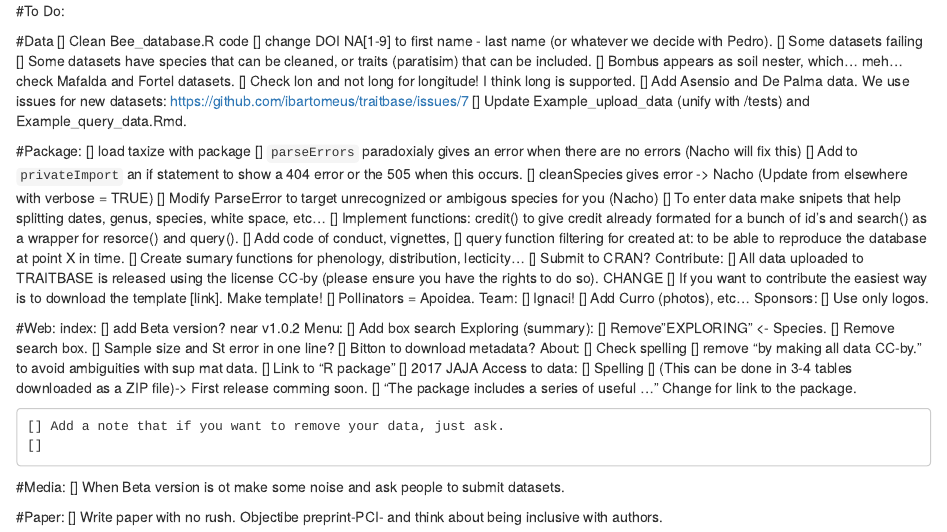
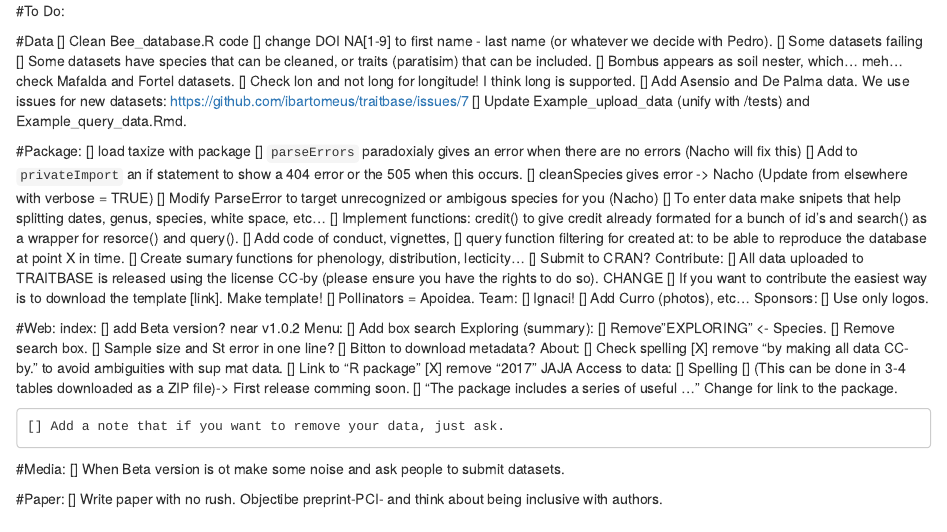
Before and after one commit to ibartomeus/traitbase, an R Markdown document (ToDO.Rmd): the page in a window 1100 px wide, from its top. Rendered offline with R 4.5, knitr and Pandoc, with nearby package versions.

Commit message:
Small updates to the tasks

```diff
--- a/ToDO.Rmd
+++ b/ToDO.Rmd
@@ -46,16 +46,16 @@ Exploring (summary):
     [] Bitton to download metadata?
 About:
     [] Check spelling
-    [] remove "by making all data CC-by." to avoid ambiguities with sup mat data.
+    [X] remove "by making all data CC-by." to avoid ambiguities with sup mat data.
     [] Link to "R package"
-    [] 2017 JAJA
+    [X] remove "2017" JAJA
 Access to data:
     [] Spelling
     [] (This can be done in 3-4 tables downloaded as a ZIP file)-> First release comming soon.
     [] "The package includes a series of useful ..." Change for link to the package.
 
     [] Add a note that if you want to remove your data, just ask.
-    []
+
 
 #Media:
     [] When Beta version is ot make some noise and ask people to submit datasets.
```
Also changed, not shown: bugs.md (+1 -1 lines), README.md.
